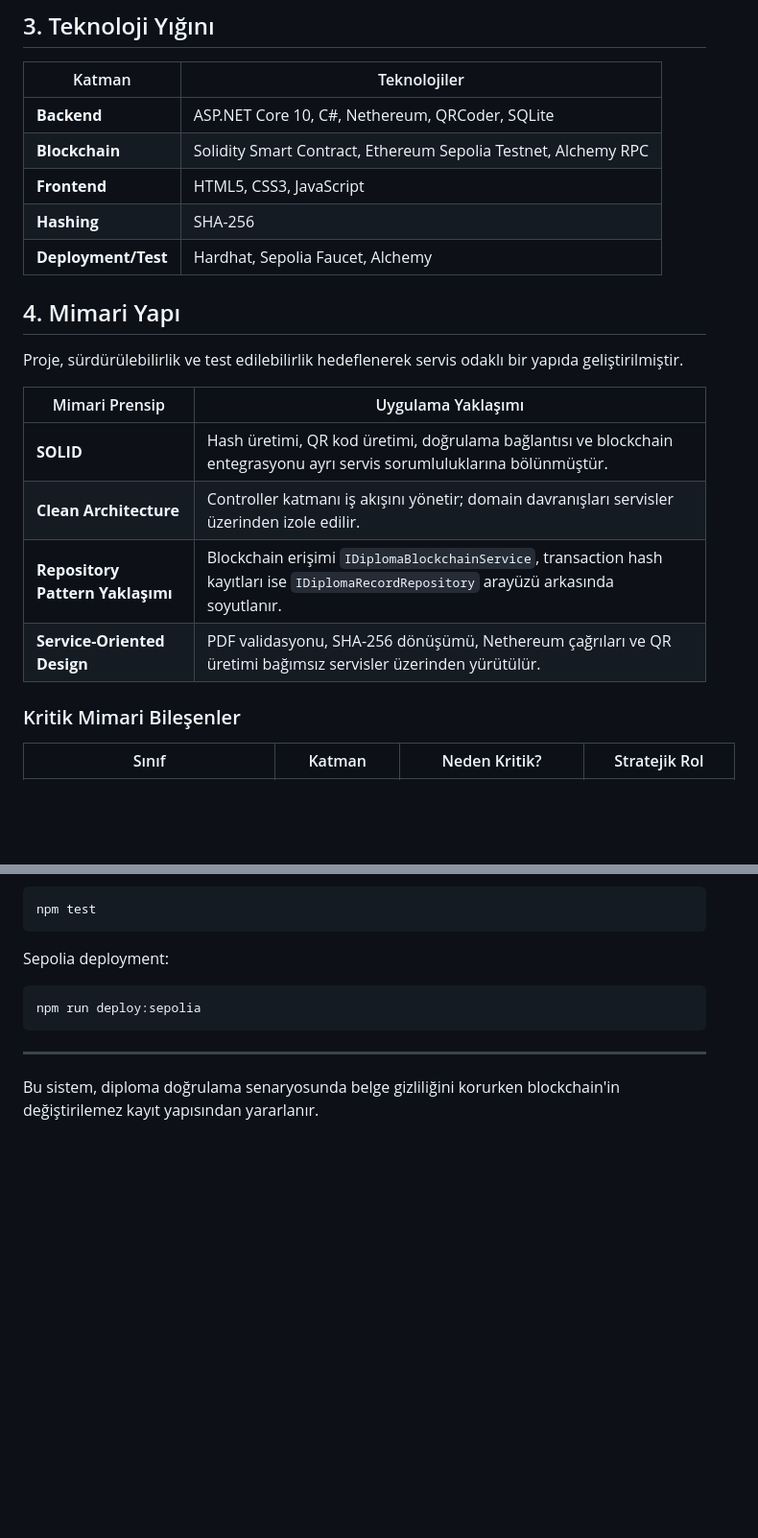
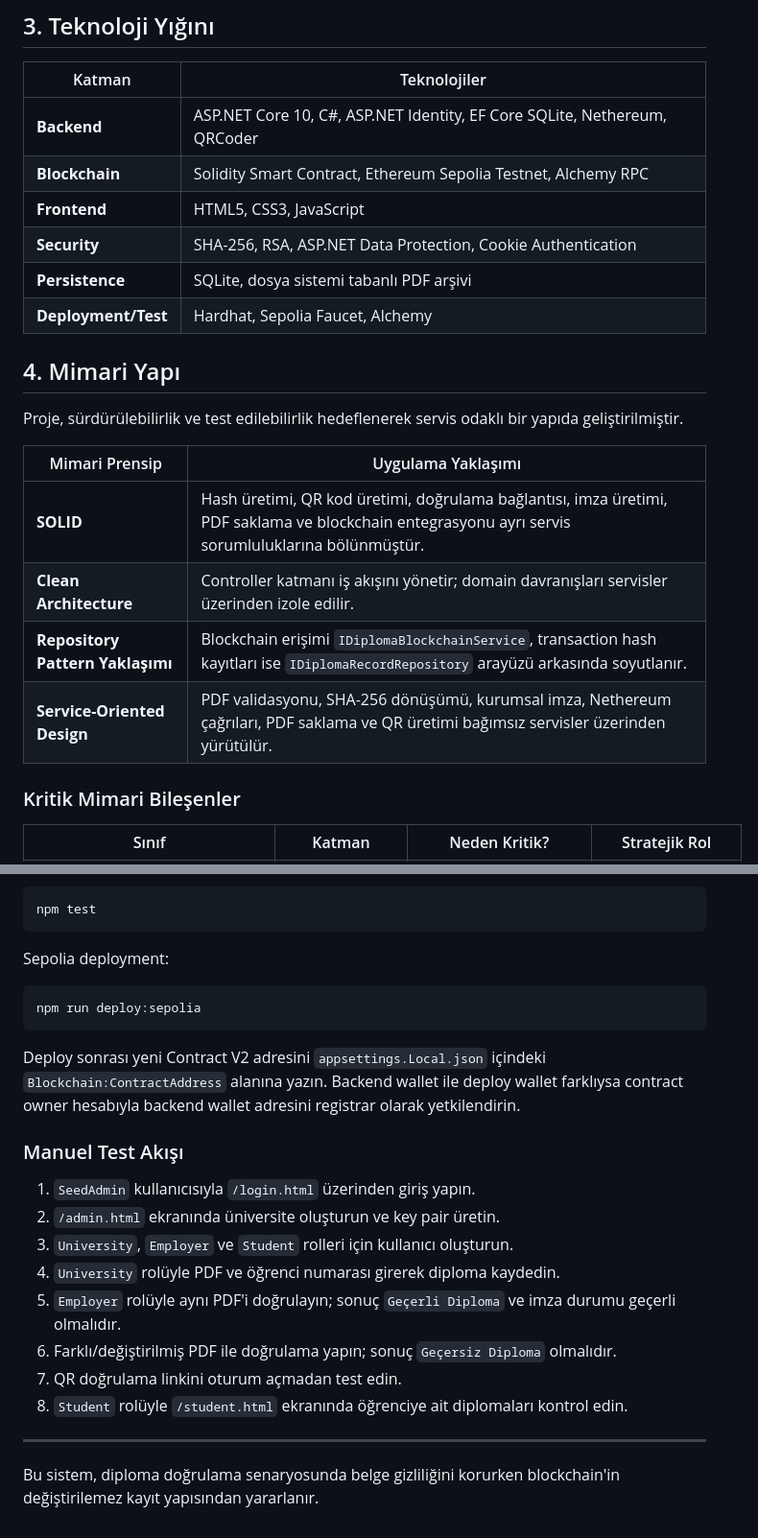
Before and after one commit to enesaksoy250/DiplomaVerificationApp, a Markdown page: README.md, 2 parts joined by grey strips. Shown at 96% size. Rendered like a GitHub page; blank space fills up the shorter version.

````diff
--- a/README.md
+++ b/README.md
@@ -33,10 +37,11 @@ Bu yaklaşım, **privacy-preserving verification** ve **immutable proof of exist
 
 | Katman | Teknolojiler |
 | --- | --- |
-| **Backend** | ASP.NET Core 10, C#, Nethereum, QRCoder, SQLite |
+| **Backend** | ASP.NET Core 10, C#, ASP.NET Identity, EF Core SQLite, Nethereum, QRCoder |
 | **Blockchain** | Solidity Smart Contract, Ethereum Sepolia Testnet, Alchemy RPC |
 | **Frontend** | HTML5, CSS3, JavaScript |
-| **Hashing** | SHA-256 |
+| **Security** | SHA-256, RSA, ASP.NET Data Protection, Cookie Authentication |
+| **Persistence** | SQLite, dosya sistemi tabanlı PDF arşivi |
 | **Deployment/Test** | Hardhat, Sepolia Faucet, Alchemy |
 
 ## 4. Mimari Yapı
@@ -45,10 +50,10 @@ Proje, sürdürülebilirlik ve test edilebilirlik hedeflenerek servis odaklı bi
 
 | Mimari Prensip | Uygulama Yaklaşımı |
 | --- | --- |
-| **SOLID** | Hash üretimi, QR kod üretimi, doğrulama bağlantısı ve blockchain entegrasyonu ayrı servis sorumluluklarına bölünmüştür. |
+| **SOLID** | Hash üretimi, QR kod üretimi, doğrulama bağlantısı, imza üretimi, PDF saklama ve blockchain entegrasyonu ayrı servis sorumluluklarına bölünmüştür. |
 | **Clean Architecture** | Controller katmanı iş akışını yönetir; domain davranışları servisler üzerinden izole edilir. |
 | **Repository Pattern Yaklaşımı** | Blockchain erişimi `IDiplomaBlockchainService`, transaction hash kayıtları ise `IDiplomaRecordRepository` arayüzü arkasında soyutlanır. |
-| **Service-Oriented Design** | PDF validasyonu, SHA-256 dönüşümü, Nethereum çağrıları ve QR üretimi bağımsız servisler üzerinden yürütülür. |
+| **Service-Oriented Design** | PDF validasyonu, SHA-256 dönüşümü, kurumsal imza, Nethereum çağrıları, PDF saklama ve QR üretimi bağımsız servisler üzerinden yürütülür. |
 
 ### Kritik Mimari Bileşenler
 
@@ -187,6 +222,19 @@ Sepolia deployment:
 npm run deploy:sepolia
 ```
 
+Deploy sonrası yeni Contract V2 adresini `appsettings.Local.json` içindeki `Blockchain:ContractAddress` alanına yazın. Backend wallet ile deploy wallet farklıysa contract owner hesabıyla backend wallet adresini registrar olarak yetkilendirin.
+
+### Manuel Test Akışı
+
+1. `SeedAdmin` kullanıcısıyla `/login.html` üzerinden giriş yapın.
+2. `/admin.html` ekranında üniversite oluşturun ve key pair üretin.
+3. `University`, `Employer` ve `Student` rolleri için kullanıcı oluşturun.
+4. `University` rolüyle PDF ve öğrenci numarası girerek diploma kaydedin.
+5. `Employer` rolüyle aynı PDF'i doğrulayın; sonuç `Geçerli Diploma` ve imza durumu geçerli olmalıdır.
+6. Farklı/değiştirilmiş PDF ile doğrulama yapın; sonuç `Geçersiz Diploma` olmalıdır.
+7. QR doğrulama linkini oturum açmadan test edin.
+8. `Student` rolüyle `/student.html` ekranında öğrenciye ait diplomaları kontrol edin.
+
 ---
 
 Bu sistem, diploma doğrulama senaryosunda belge gizliliğini korurken blockchain'in değiştirilemez kayıt yapısından yararlanır.
````
Also changed, not shown: other parts of README.md (+48 -14 lines).
